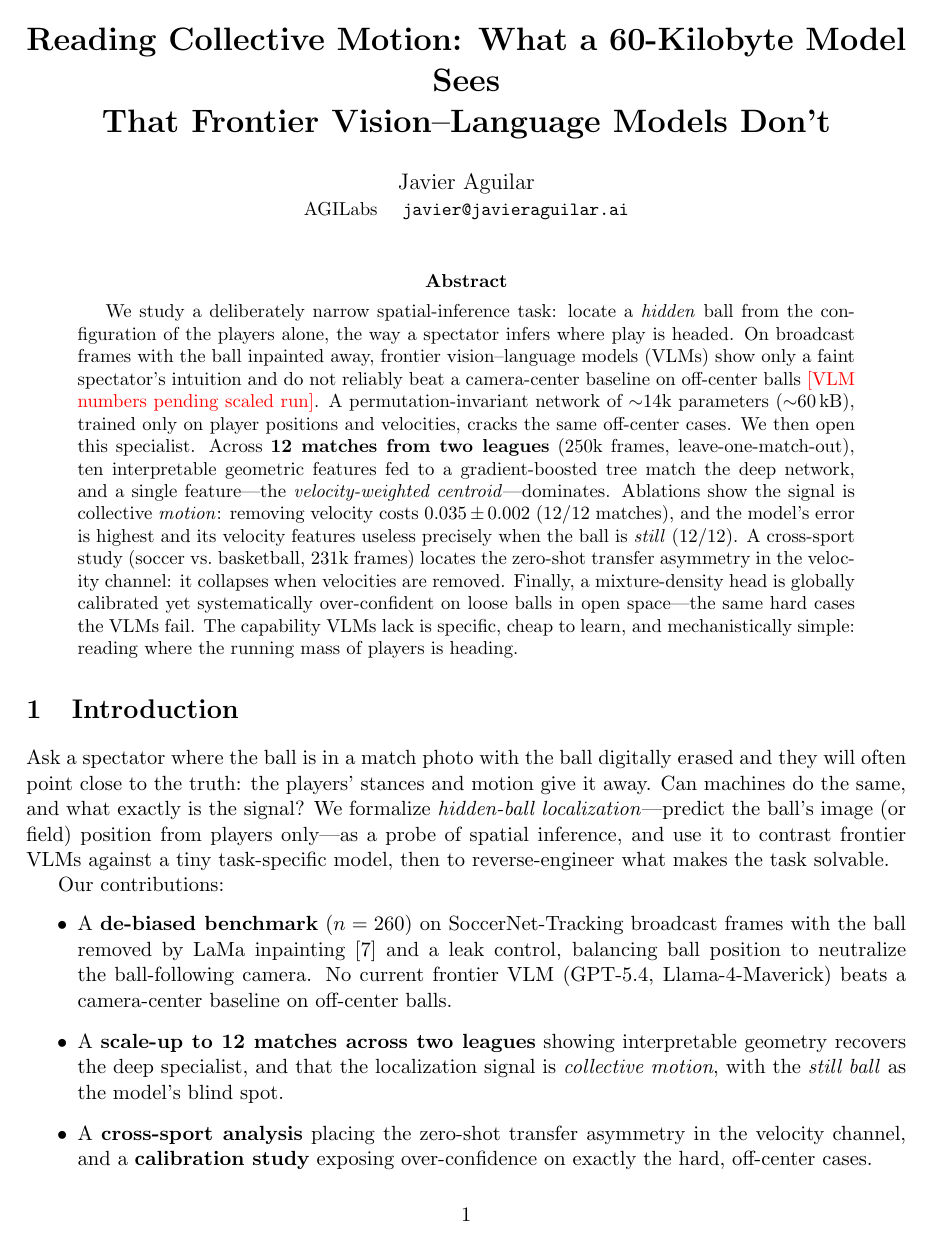
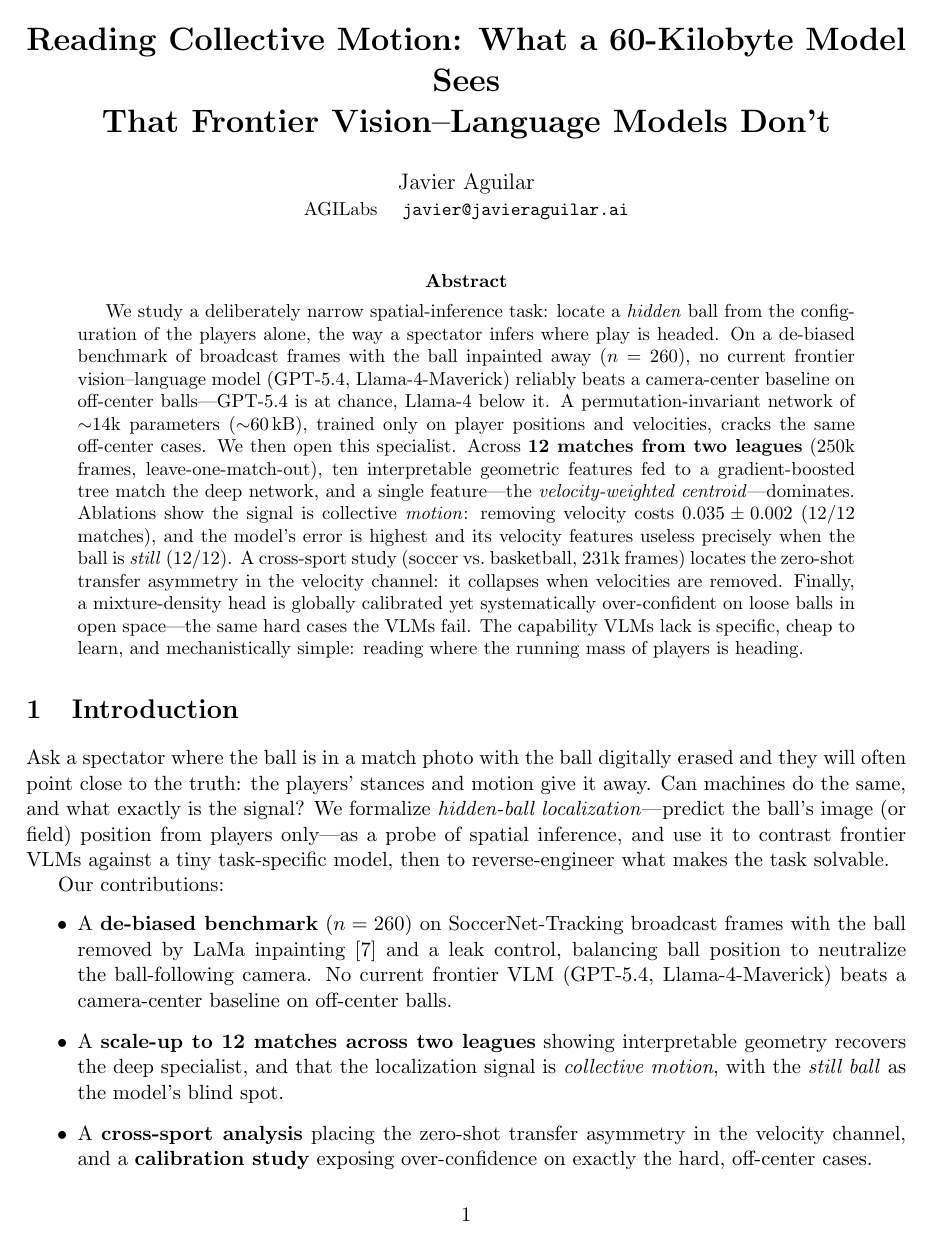
Before and after one commit to JaviMaligno/wheres-the-ball, a LaTeX paper (paper/main.tex): page 1 of 5. Compiled offline with pdfLaTeX.

Commit message:
paper: polish prose, resolve figure refs, set target venue (CVsports)
Removed the stale abstract TODO (VLM numbers now inline), fixed Table->Figure refs after
the tables became figures, and recorded the target venue: CVsports (CVPR sports-vision
workshop) as primary, VLM-eval workshop as fallback. Compiles clean, 5pp, no broken refs.

Co-Authored-By: Claude Opus 4.8 (1M context) <noreply@anthropic.com>

```diff
--- a/paper/main.tex
+++ b/paper/main.tex
@@ -17,9 +22,9 @@
 \begin{abstract}
 We study a deliberately narrow spatial-inference task: locate a \emph{hidden} ball from
 the configuration of the players alone, the way a spectator infers where play is headed.
-On broadcast frames with the ball inpainted away, frontier vision--language models
-(VLMs) show only a faint spectator's intuition and do not reliably beat a
-camera-center baseline on off-center balls \todo{VLM numbers pending scaled run}. A
+On a de-biased benchmark of broadcast frames with the ball inpainted away ($n=260$), no
+current frontier vision--language model (GPT-5.4, Llama-4-Maverick) reliably beats a
+camera-center baseline on off-center balls---GPT-5.4 is at chance, Llama-4 below it. A
 permutation-invariant network of $\sim$14k parameters ($\sim$60\,kB), trained only on
 player positions and velocities, cracks the same off-center cases. We then open this
 specialist. Across \textbf{12 matches from two leagues} (250k frames, leave-one-match-out),
```
Also changed, not shown: paper/main.tex (19 more changed lines).
